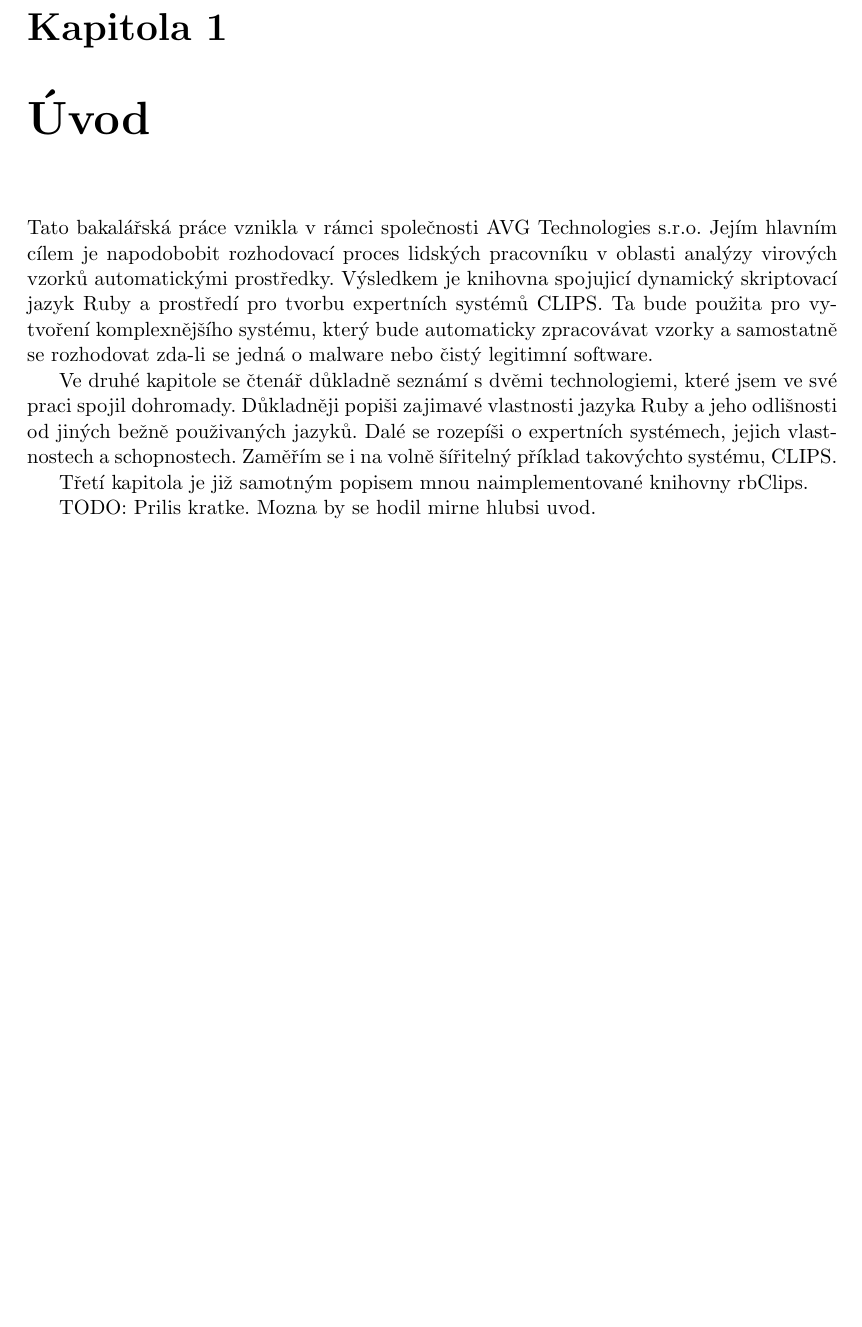
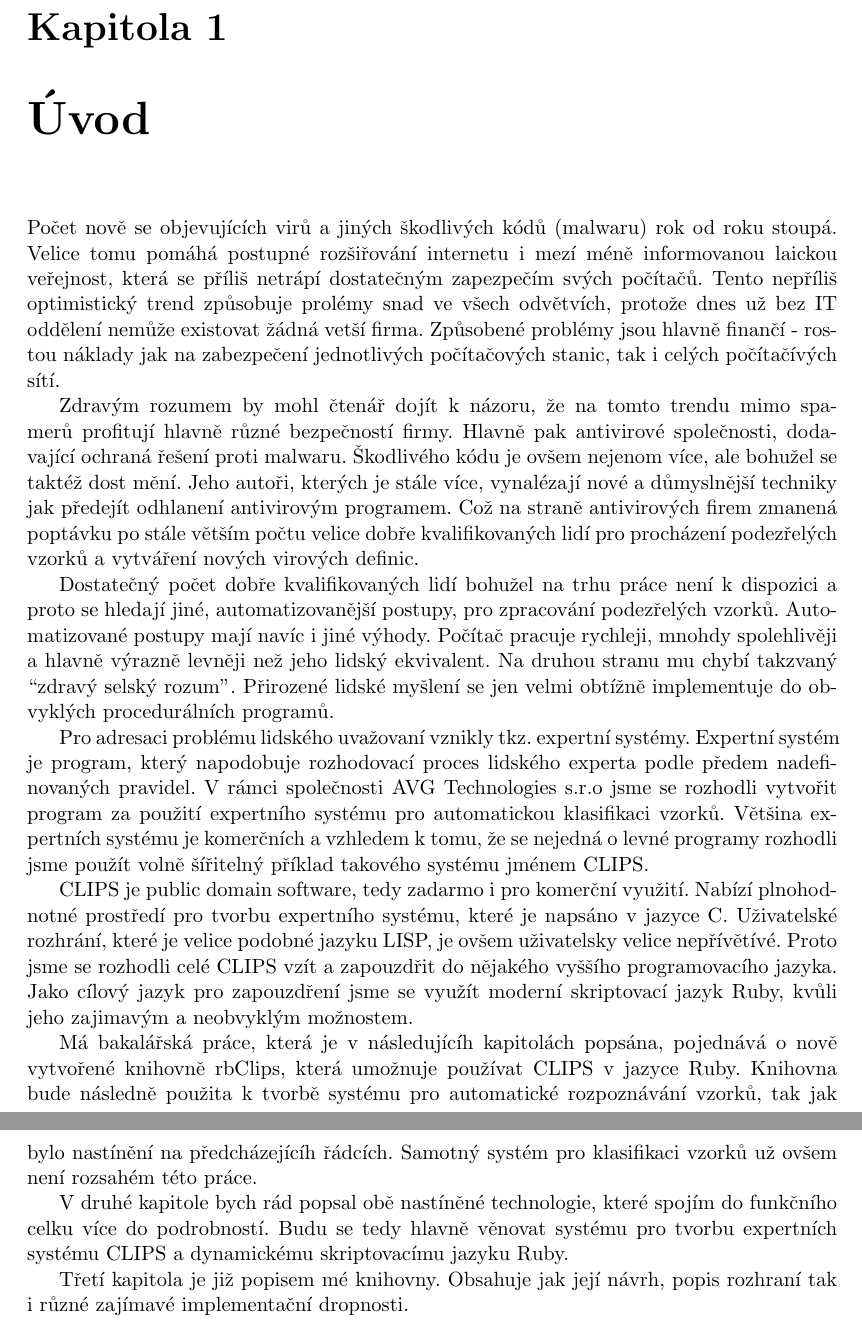
Before and after one commit to jarcec/rbclips, a LaTeX thesis (thesis/cz/thesis/ibp.tex, which reads thesis/cz/thesis/obsah.tex): part of page 6 of 24 before the commit and two parts of pages 6 and 7 of 25 after it, the two joined at a grey line, cut so that both start at the same text, the shorter picture padded with empty space. Compiled offline with pdfLaTeX; the source files are stored in an older character set and shown here as Unicode.

Commit message:
Thesis: update

```diff
--- a/thesis/cz/thesis/obsah.tex
+++ b/thesis/cz/thesis/obsah.tex
@@ -1,13 +1,21 @@
 %=========================================================================
 \chapter{Úvod}
 %=========================================================================
-Tato bakalářská práce vznikla v rámci společnosti AVG Technologies s.r.o. Jejím hlavním cílem je napodobobit rozhodovací proces lidských pracovníku v oblasti analýzy virových vzorků automatickými prostředky. Výsledkem je knihovna spojujicí dynamický skriptovací jazyk Ruby a prostředí pro tvorbu expertních systémů CLIPS. Ta bude použita pro vytvoření komplexnějšího systému, který bude automaticky zpracovávat vzorky a samostatně se rozhodovat zda-li se jedná o malware nebo čistý legitimní software.
+Počet nově se objevujících virů a jiných škodlivých k\'{o}dů (malwaru) rok od roku stoupá. Velice tomu pomáhá postupné rozšiřování internetu i mezí méně informovanou laickou veřejnost, která se příliš netrápí dostatečným zapezpečím svých počítačů. Tento nepříliš optimistický trend způsobuje prolémy snad ve všech odvětvích, protože dnes už bez IT oddělení nemůže existovat žádná vetší firma. Způsobené problémy jsou hlavně finančí - rostou náklady jak na zabezpečení jednotlivých počítačových stanic, tak i celých počítačívých sítí.
 
-Ve druhé kapitole se čtenář důkladně seznámí s dvěmi technologiemi, které jsem ve své praci spojil dohromady. Důkladněji popiši zajimavé vlastnosti jazyka Ruby a jeho odlišnosti od jiných bežně použivaných jazyků. Dalé se rozepíši o expertních systémech, jejich vlastnostech a schopnostech. Zaměřím se i na volně šířitelný příklad takovýchto systému, CLIPS.
+Zdravým rozumem by mohl čtenář dojít k názoru, že na tomto trendu mimo spamerů profitují hlavně různé bezpečností firmy. Hlavně pak antivirové společnosti, dodavající ochraná řešení proti malwaru. \v{S}kodlivého k\'{o}du je ovšem nejenom více, ale bohužel se taktéž dost mění. Jeho autoři, kterých je stále více, vynalézají nové a důmyslnější techniky jak předejít odhlanení antivirovým programem. Což na straně antivirových firem zmanená poptávku po stále větším počtu velice dobře kvalifikovaných lidí pro procházení podezřelých vzorků a vytváření nových virových definic.
 
-Třetí kapitola je již samotným popisem mnou naimplementované knihovny rbClips.
+Dostatečný počet dobře kvalifikovaných lidí bohužel na trhu práce není k dispozici a proto se hledají jiné, automatizovanější postupy, pro zpracování podezřelých vzorků. Automatizované postupy mají navíc i jiné výhody. Počítač pracuje rychleji, mnohdy spolehlivěji a hlavně výrazně levněji než jeho lidský ekvivalent. Na druhou stranu mu chybí takzvaný ``zdravý selský rozum''. Přirozené lidské myšlení se jen velmi obtížně implementuje do obvyklých procedurálních programů.
 
-TODO: Prilis kratke. Mozna by se hodil mirne hlubsi uvod.
+Pro adresaci problému lidského uvažovaní vznikly tkz. expertní systémy. Expertní systém je program, který napodobuje rozhodovací proces lidského experta podle předem nadefinovaných pravidel. V rámci společnosti AVG Technologies s.r.o jsme se rozhodli vytvořit program za použití expertního systému pro automatickou klasifikaci vzorků. Většina expertních systému je komerčních a vzhledem k tomu, že se nejedná o levné programy rozhodli jsme použít volně šířitelný příklad takového systému jménem CLIPS.
+
+CLIPS je public domain software, tedy zadarmo i pro komerční využití. Nabízí plnohodnotné prostředí pro tvorbu expertního systému, které je napsáno v jazyce C. Uživatelské rozhrání, které je velice podobné jazyku LISP, je ovšem uživatelsky velice nepřívětívé. Proto jsme se rozhodli celé CLIPS vzít a zapouzdřit do nějakého vyššího programovacího jazyka. Jako cílový jazyk pro zapouzdření jsme se využít moderní skriptovací jazyk Ruby, kvůli jeho zajimavým a neobvyklým možnostem.
+
+Má bakalářská práce, která je v následujícíh kapitolách popsána, pojednává o nově vytvořené knihovně rbClips, která umožnuje používat CLIPS v jazyce Ruby. Knihovna bude následně použita k tvorbě systému pro automatické rozpoznávání vzorků, tak jak bylo nastínění na předcházejícíh řádcích. Samotný systém pro klasifikaci vzorků už ovšem není rozsahém této práce.
+
+V druhé kapitole bych rád popsal obě nastíněné technologie, které spojím do funkčního celku více do podrobností. Budu se tedy hlavně věnovat systému pro tvorbu expertních systému CLIPS a dynamickému skriptovacímu jazyku Ruby.
+
+Třetí kapitola je již popisem mé knihovny. Obsahuje jak její návrh, popis rozhraní tak i různé zajímavé implementační dropnosti.
 
 %=========================================================================
 \chapter{Použité technologie}
```
